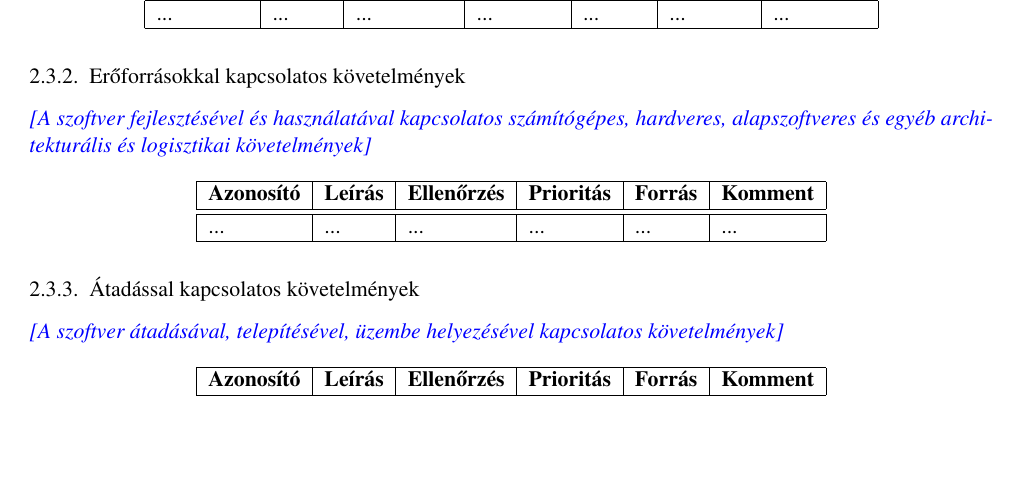
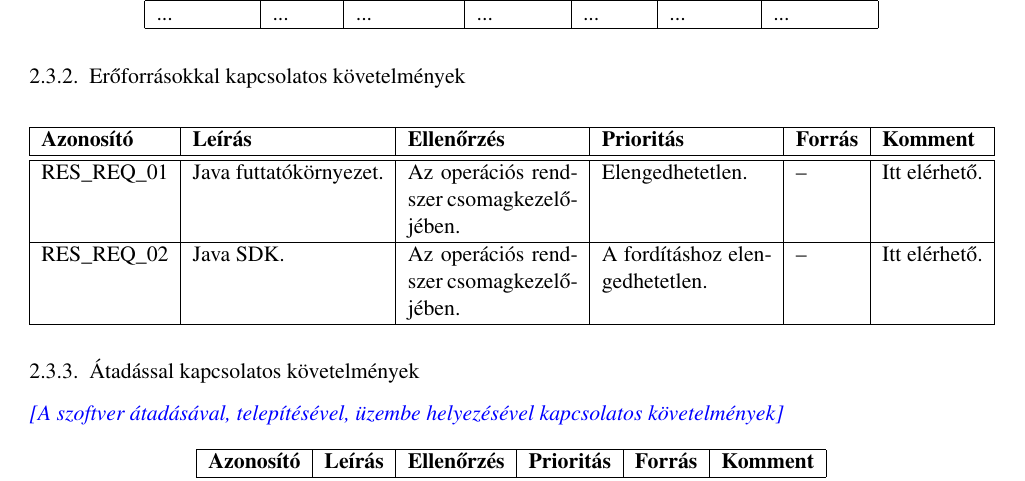
Before and after one commit to darkpanther99/EG6652570, a LaTeX book (DOCUMENTATION/projlab.tex, which reads DOCUMENTATION/chapters/chapter02/sablon02.tex): part of page 5 of 8, cut so that both start at the same text, the shorter picture padded with empty space. Compiled offline with pdfLaTeX.

Commit message:
Erőforrás követelmények.

```diff
--- a/DOCUMENTATION/chapters/chapter02/sablon02.tex
+++ b/DOCUMENTATION/chapters/chapter02/sablon02.tex
@@ -78,14 +78,15 @@ Még nincs.
 
 \subsection{Erőforrásokkal kapcsolatos követelmények}
 
-\comment{A szoftver fejlesztésével és használatával kapcsolatos számítógépes, hardveres, alapszoftveres és egyéb architekturális és logisztikai követelmények}
+%\comment{A szoftver fejlesztésével és használatával kapcsolatos számítógépes, hardveres, alapszoftveres és egyéb architekturális és logisztikai követelmények}
 
-% Azonosító, Leírás, Ellenőrzés, Prioritás, Forrás, Komment
-\begin{longtable}{| l | l | l | l | l | l |}
+\begin{longtable}{| l | l | p{3cm} | p{3cm} | l | l |}
 \hline
 \textbf{Azonosító}   & \textbf{Leírás} & \textbf{Ellenőrzés} & \textbf{Prioritás} & \textbf{Forrás} & \textbf{Komment} \tabularnewline
 \hline\hline
-... & ... & ... & ... & ... & ... \tabularnewline
+RES\_REQ\_01 & Java futtatókörnyezet. & Az operációs rendszer csomagkezelőjében. & Elengedhetetlen. & -- & \href{https://www.java.com/en/download/}{Itt elérhető.} \tabularnewline
+\hline
+RES\_REQ\_02 & Java SDK. & Az operációs rendszer csomagkezelőjében. & A fordításhoz elengedhetetlen. & -- & \href{https://www.oracle.com/java/technologies/javase/javase-jdk8-downloads.html}{Itt elérhető.} \tabularnewline
 \hline
 \end{longtable}
 
```
